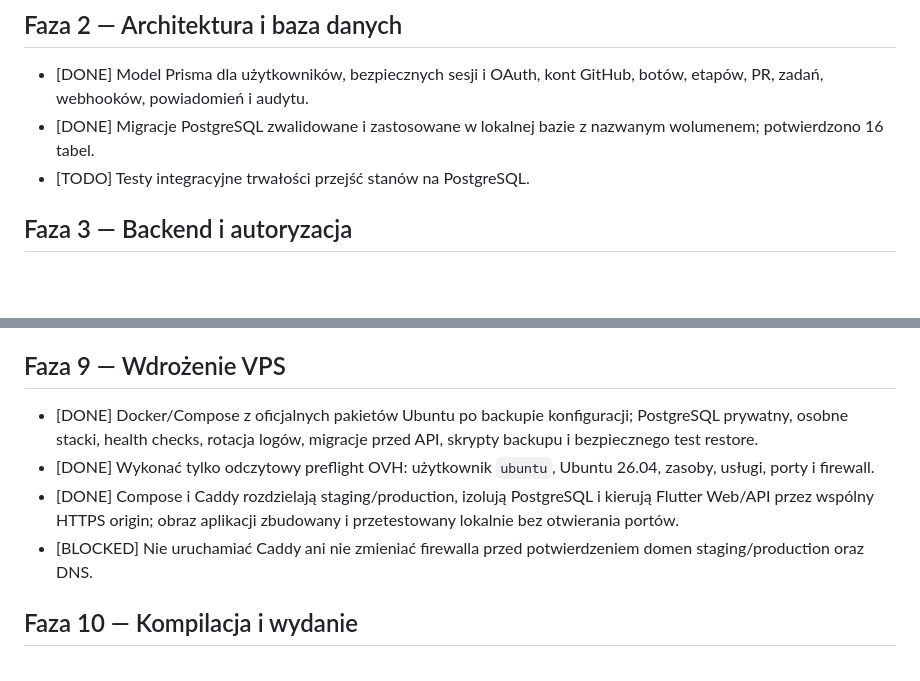
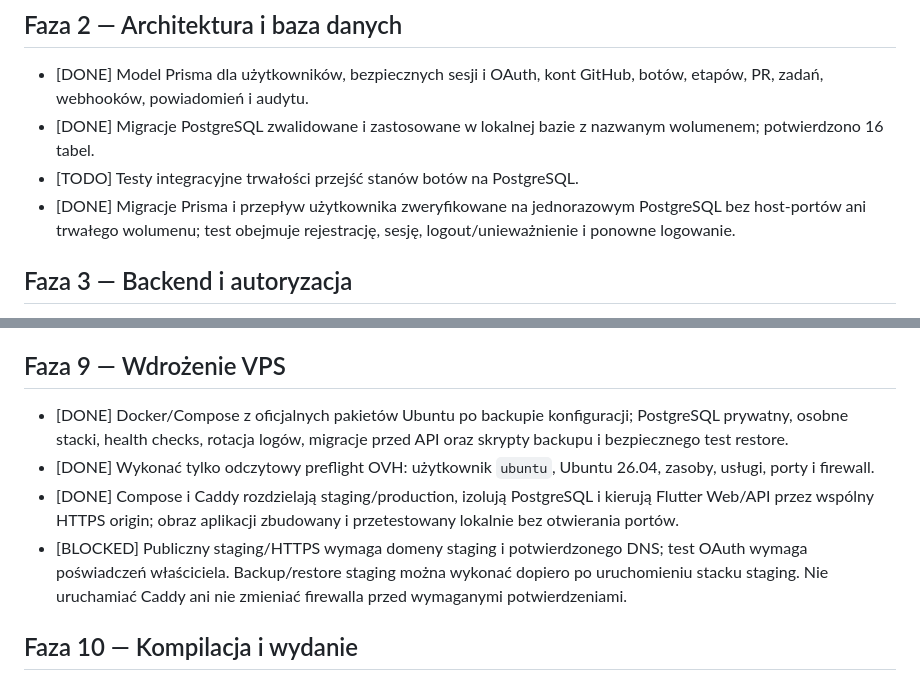
Before and after one commit to kursap1906-lang/Aplikacja-Git, a Markdown page: TASKS.md, 2 parts joined by grey strips. Rendered like a GitHub page; blank space fills up the shorter version.

```diff
--- a/TASKS.md
+++ b/TASKS.md
@@ -13,7 +13,8 @@ Statusy: `DONE`, `IN_PROGRESS`, `BLOCKED`, `TODO`. Zadania oznaczamy jako wykona
 
 - [DONE] Model Prisma dla użytkowników, bezpiecznych sesji i OAuth, kont GitHub, botów, etapów, PR, zadań, webhooków, powiadomień i audytu.
 - [DONE] Migracje PostgreSQL zwalidowane i zastosowane w lokalnej bazie z nazwanym wolumenem; potwierdzono 16 tabel.
-- [TODO] Testy integracyjne trwałości przejść stanów na PostgreSQL.
+- [TODO] Testy integracyjne trwałości przejść stanów botów na PostgreSQL.
+- [DONE] Migracje Prisma i przepływ użytkownika zweryfikowane na jednorazowym PostgreSQL bez host-portów ani trwałego wolumenu; test obejmuje rejestrację, sesję, logout/unieważnienie i ponowne logowanie.
 
 ## Faza 3 — Backend i autoryzacja
 
@@ -58,10 +59,10 @@ Statusy: `DONE`, `IN_PROGRESS`, `BLOCKED`, `TODO`. Zadania oznaczamy jako wykona
 
 ## Faza 9 — Wdrożenie VPS
 
-- [DONE] Docker/Compose z oficjalnych pakietów Ubuntu po backupie konfiguracji; PostgreSQL prywatny, osobne stacki, health checks, rotacja logów, migracje przed API, skrypty backupu i bezpiecznego test restore.
+- [DONE] Docker/Compose z oficjalnych pakietów Ubuntu po backupie konfiguracji; PostgreSQL prywatny, osobne stacki, health checks, rotacja logów, migracje przed API oraz skrypty backupu i bezpiecznego test restore.
 - [DONE] Wykonać tylko odczytowy preflight OVH: użytkownik `ubuntu`, Ubuntu 26.04, zasoby, usługi, porty i firewall.
 - [DONE] Compose i Caddy rozdzielają staging/production, izolują PostgreSQL i kierują Flutter Web/API przez wspólny HTTPS origin; obraz aplikacji zbudowany i przetestowany lokalnie bez otwierania portów.
-- [BLOCKED] Nie uruchamiać Caddy ani nie zmieniać firewalla przed potwierdzeniem domen staging/production oraz DNS.
+- [BLOCKED] Publiczny staging/HTTPS wymaga domeny staging i potwierdzonego DNS; test OAuth wymaga poświadczeń właściciela. Backup/restore staging można wykonać dopiero po uruchomieniu stacku staging. Nie uruchamiać Caddy ani nie zmieniać firewalla przed wymaganymi potwierdzeniami.
 
 ## Faza 10 — Kompilacja i wydanie
 
```
Also changed, not shown: PROJECT_STATUS.md (+1 -0 lines), README.md (+4 -0 lines).
